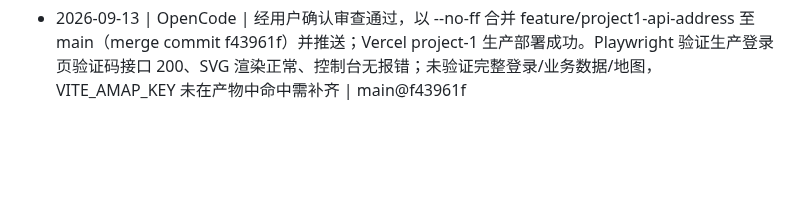
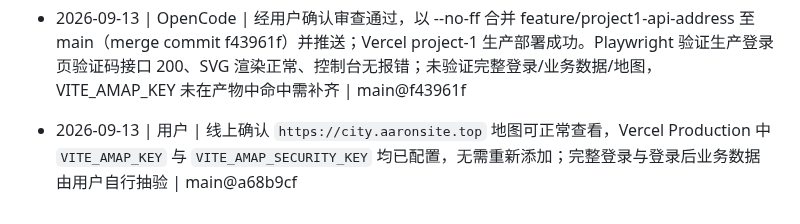
Before and after one commit to Aaron48615/blog, a Markdown page: docs/PROGRESS.md, the part around the change. Rendered like a GitHub page; blank space fills up the shorter version.

```diff
--- a/docs/PROGRESS.md
+++ b/docs/PROGRESS.md
@@ -123,3 +123,5 @@
 - 2026-09-13 | Codex | 新上游验证码连续三次 HTTP/业务码 200、captchaId/SVG 有效，文档 /docs/ 与 /docs 为 404；更新 project-1 Vite/Vercel 代理至 182.92.74.1:8080，保留 /api，构建与22项测试通过。未验完整登录及线上代理，待 Claude Code 审查、OpenCode/用户合并 | feature/project1-api-address
 
 - 2026-09-13 | OpenCode | 经用户确认审查通过，以 --no-ff 合并 feature/project1-api-address 至 main（merge commit f43961f）并推送；Vercel project-1 生产部署成功。Playwright 验证生产登录页验证码接口 200、SVG 渲染正常、控制台无报错；未验证完整登录/业务数据/地图，VITE_AMAP_KEY 未在产物中命中需补齐 | main@f43961f
+
+- 2026-09-13 | 用户 | 线上确认 `https://city.aaronsite.top` 地图可正常查看，Vercel Production 中 `VITE_AMAP_KEY` 与 `VITE_AMAP_SECURITY_KEY` 均已配置，无需重新添加；完整登录与登录后业务数据由用户自行抽验 | main@a68b9cf
```
Also changed, not shown: docs/TASKS.md (+1 -1 lines).
